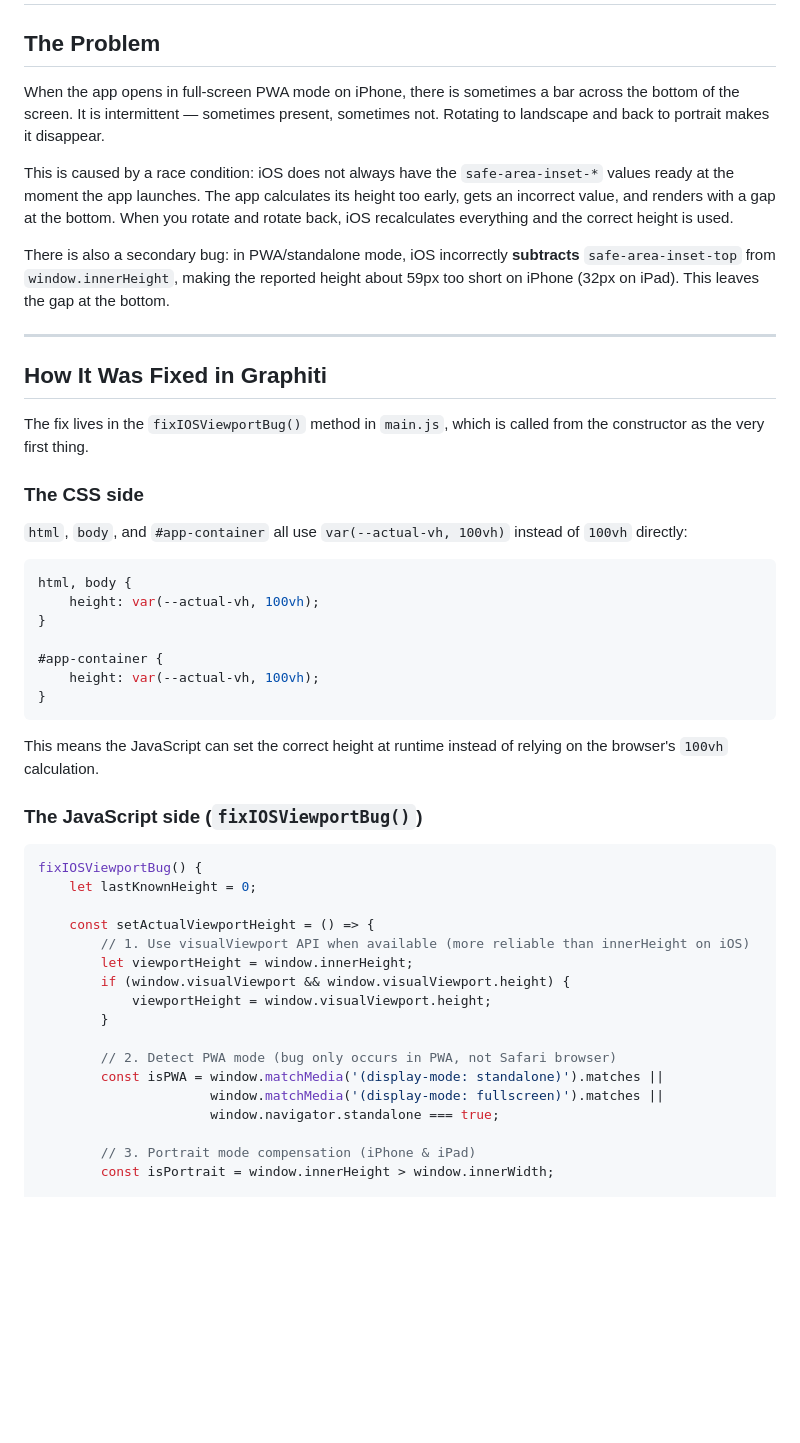
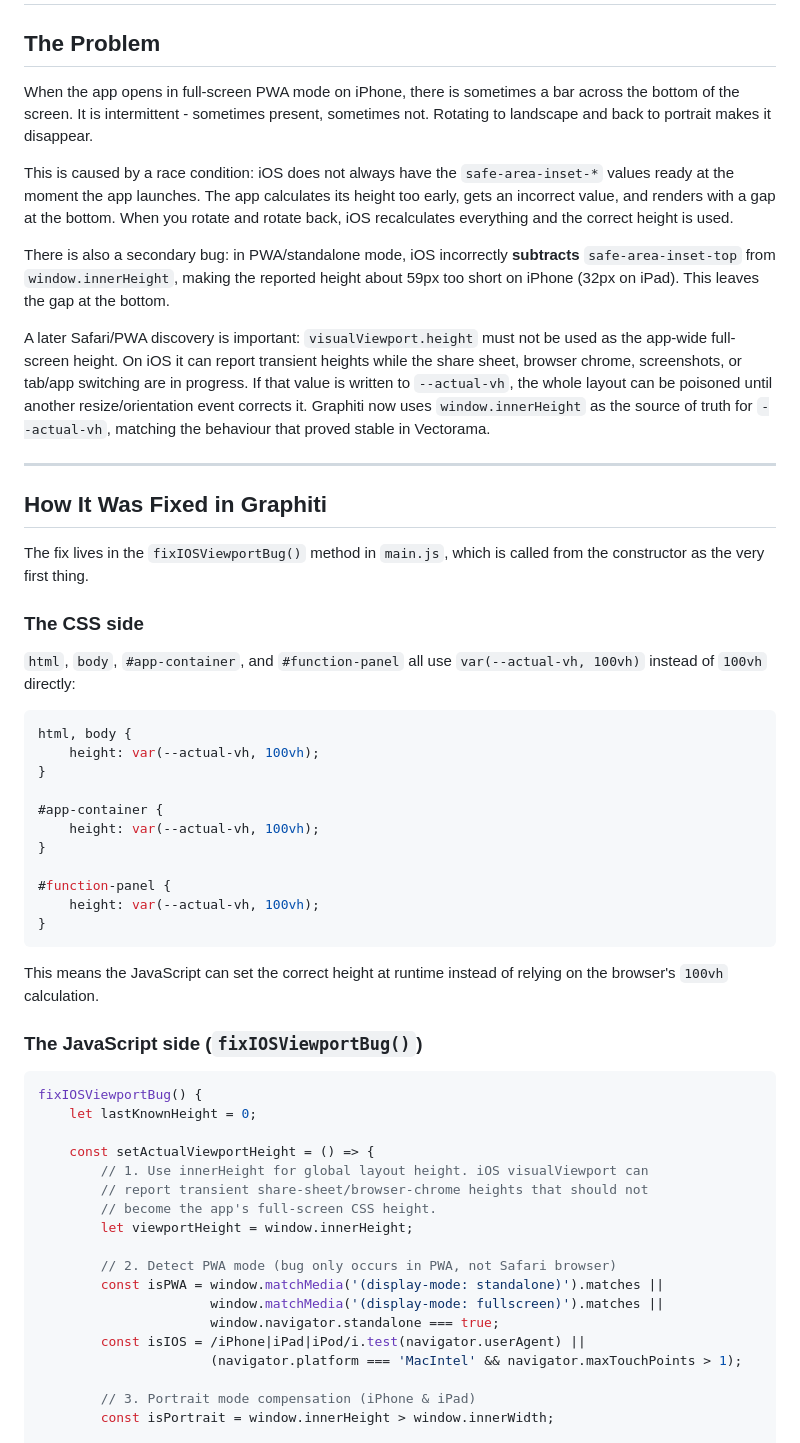
Before and after one commit to korovatron/graphiti, a Markdown page: ios-pwa-bottom-bar-fix.md, the part around one of its changes. Rendered like a GitHub page; blank space fills up the shorter version.

````diff
--- a/ios-pwa-bottom-bar-fix.md
+++ b/ios-pwa-bottom-bar-fix.md
@@ -3,7 +3,7 @@
 ## The Problem
 
 When the app opens in full-screen PWA mode on iPhone, there is sometimes a bar
-across the bottom of the screen. It is intermittent — sometimes present,
+across the bottom of the screen. It is intermittent - sometimes present,
 sometimes not. Rotating to landscape and back to portrait makes it disappear.
 
 This is caused by a race condition: iOS does not always have the
@@ -17,6 +17,14 @@ There is also a secondary bug: in PWA/standalone mode, iOS incorrectly
 reported height about 59px too short on iPhone (32px on iPad). This leaves the
 gap at the bottom.
 
+A later Safari/PWA discovery is important: `visualViewport.height` must not be
+used as the app-wide full-screen height. On iOS it can report transient heights
+while the share sheet, browser chrome, screenshots, or tab/app switching are in
+progress. If that value is written to `--actual-vh`, the whole layout can be
+poisoned until another resize/orientation event corrects it. Graphiti now uses
+`window.innerHeight` as the source of truth for `--actual-vh`, matching the
+behaviour that proved stable in Vectorama.
+
 ---
 
 ## How It Was Fixed in Graphiti
@@ -26,8 +34,8 @@ from the constructor as the very first thing.
 
 ### The CSS side
 
-`html`, `body`, and `#app-container` all use `var(--actual-vh, 100vh)` instead
-of `100vh` directly:
+`html`, `body`, `#app-container`, and `#function-panel` all use
+`var(--actual-vh, 100vh)` instead of `100vh` directly:
 
 ```css
 html, body {
@@ -35,6 +43,10 @@ html, body {
 }
 
 #app-container {
+    height: var(--actual-vh, 100vh);
+}
+
+#function-panel {
     height: var(--actual-vh, 100vh);
 }
 ```
@@ -49,16 +61,17 @@ fixIOSViewportBug() {
     let lastKnownHeight = 0;
 
     const setActualViewportHeight = () => {
-        // 1. Use visualViewport API when available (more reliable than innerHeight on iOS)
+        // 1. Use innerHeight for global layout height. iOS visualViewport can
+        // report transient share-sheet/browser-chrome heights that should not
+        // become the app's full-screen CSS height.
         let viewportHeight = window.innerHeight;
-        if (window.visualViewport && window.visualViewport.height) {
-            viewportHeight = window.visualViewport.height;
-        }
 
         // 2. Detect PWA mode (bug only occurs in PWA, not Safari browser)
         const isPWA = window.matchMedia('(display-mode: standalone)').matches ||
                       window.matchMedia('(display-mode: fullscreen)').matches ||
                       window.navigator.standalone === true;
+        const isIOS = /iPhone|iPad|iPod/i.test(navigator.userAgent) ||
+                      (navigator.platform === 'MacIntel' && navigator.maxTouchPoints > 1);
 
         // 3. Portrait mode compensation (iPhone & iPad)
         const isPortrait = window.innerHeight > window.innerWidth;
````
Also changed, not shown: other parts of ios-pwa-bottom-bar-fix.md (+19 -14 lines).
